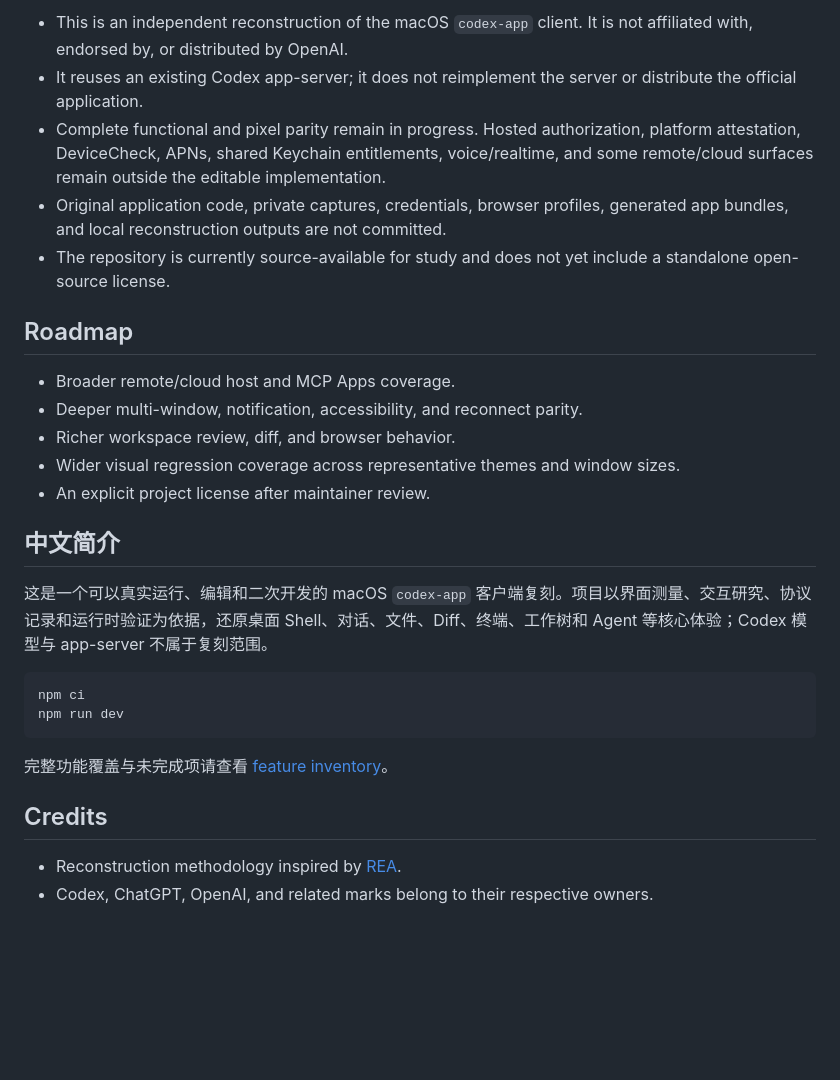
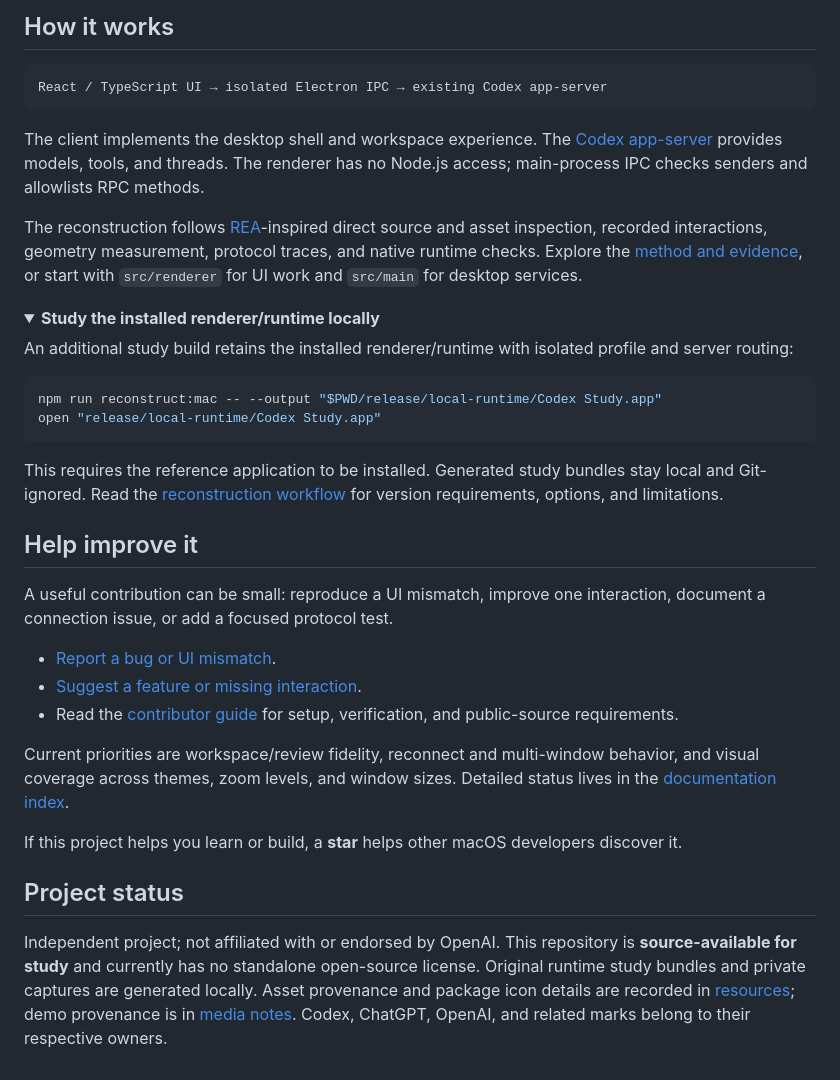
Before and after one commit to keriae/codex-app, a Markdown page: README.md, the part around one of its changes. Rendered like a GitHub page; folded sections open; blank space fills up the shorter version.

````diff
--- a/README.md
+++ b/README.md
@@ -166,30 +106,40 @@ The committed demo uses a fictional workspace and isolated state; it does not in
 
-- This is an independent reconstruction of the macOS `codex-app` client. It is not affiliated with, endorsed by, or distributed by OpenAI.
-- It reuses an existing Codex app-server; it does not reimplement the server or distribute the official application.
-- Complete functional and pixel parity remain in progress. Hosted authorization, platform attestation, DeviceCheck, APNs, shared Keychain entitlements, voice/realtime, and some remote/cloud surfaces remain outside the editable implementation.
-- Original application code, private captures, credentials, browser profiles, generated app bundles, and local reconstruction outputs are not committed.
-- The repository is currently source-available for study and does not yet include a standalone open-source license.
+## How it works
 
-## Roadmap
+```text
+React / TypeScript UI → isolated Electron IPC → existing Codex app-server
+```
 
-- Broader remote/cloud host and MCP Apps coverage.
-- Deeper multi-window, notification, accessibility, and reconnect parity.
-- Richer workspace review, diff, and browser behavior.
-- Wider visual regression coverage across representative themes and window sizes.
-- An explicit project license after maintainer review.
+The client implements the desktop shell and workspace experience. The [Codex app-server](https://github.com/openai/codex/tree/main/codex-rs/app-server) provides models, tools, and threads. The renderer has no Node.js access; main-process IPC checks senders and allowlists RPC methods.
 
-## 中文简介
+The reconstruction follows [REA](https://github.com/morluto/rea)-inspired direct source and asset inspection, recorded interactions, geometry measurement, protocol traces, and native runtime checks. Explore the [method and evidence](docs/README.md#reconstruction-and-evidence), or start with `src/renderer` for UI work and `src/main` for desktop services.
 
-这是一个可以真实运行、编辑和二次开发的 macOS `codex-app` 客户端复刻。项目以界面测量、交互研究、协议记录和运行时验证为依据，还原桌面 Shell、对话、文件、Diff、终端、工作树和 Agent 等核心体验；Codex 模型与 app-server 不属于复刻范围。
+<details>
+<summary><strong>Study the installed renderer/runtime locally</strong></summary>
+
+An additional study build retains the installed renderer/runtime with isolated profile and server routing:
 
 ```bash
-npm ci
-npm run dev
+npm run reconstruct:mac -- --output "$PWD/release/local-runtime/Codex Study.app"
+open "release/local-runtime/Codex Study.app"
 ```
 
-完整功能覆盖与未完成项请查看 [feature inventory](docs/feature-inventory.md)。
+This requires the reference application to be installed. Generated study bundles stay local and Git-ignored. Read the [reconstruction workflow](docs/reverse-engineering.md) for version requirements, options, and limitations.
 
-## Credits
+</details>
 
-- Reconstruction methodology inspired by [REA](https://github.com/morluto/rea).
-- Codex, ChatGPT, OpenAI, and related marks belong to their respective owners.
+## Help improve it
+
+A useful contribution can be small: reproduce a UI mismatch, improve one interaction, document a connection issue, or add a focused protocol test.
+
+- [Report a bug or UI mismatch](https://github.com/keriae/codex-app/issues/new?template=bug_report.yml).
+- [Suggest a feature or missing interaction](https://github.com/keriae/codex-app/issues/new?template=feature_request.yml).
+- Read the [contributor guide](CONTRIBUTING.md) for setup, verification, and public-source requirements.
+
+Current priorities are workspace/review fidelity, reconnect and multi-window behavior, and visual coverage across themes, zoom levels, and window sizes. Detailed status lives in the [documentation index](docs/README.md).
+
+If this project helps you learn or build, a **star** helps other macOS developers discover it.
+
+## Project status
+
+Independent project; not affiliated with or endorsed by OpenAI. This repository is **source-available for study** and currently has no standalone open-source license. Original runtime study bundles and private captures are generated locally. Asset provenance and package icon details are recorded in [resources](resources/README.md); demo provenance is in [media notes](docs/media/README.md). Codex, ChatGPT, OpenAI, and related marks belong to their respective owners.
````
Also changed, not shown: other parts of README.md (+56 -116 lines), .github/PULL_REQUEST_TEMPLATE.md (added, +25 -0 lines), CONTRIBUTING.md (+9 -1 lines), README.zh-CN.md (added, +145 -0 lines), docs/README.md (added, +69 -0 lines), docs/media/README.md (added, +21 -0 lines), promo/README.md (+8 -4 lines), docs/media/codex-app-preview.png (added), docs/media/github-social-preview.png (added), 3 other files.
